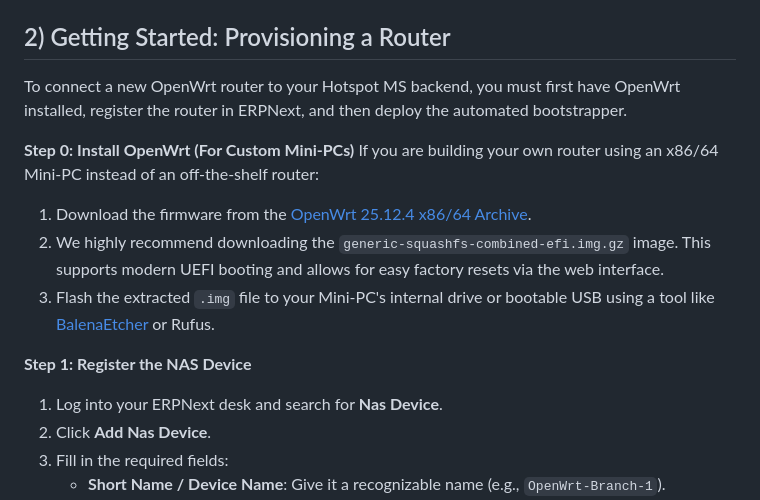
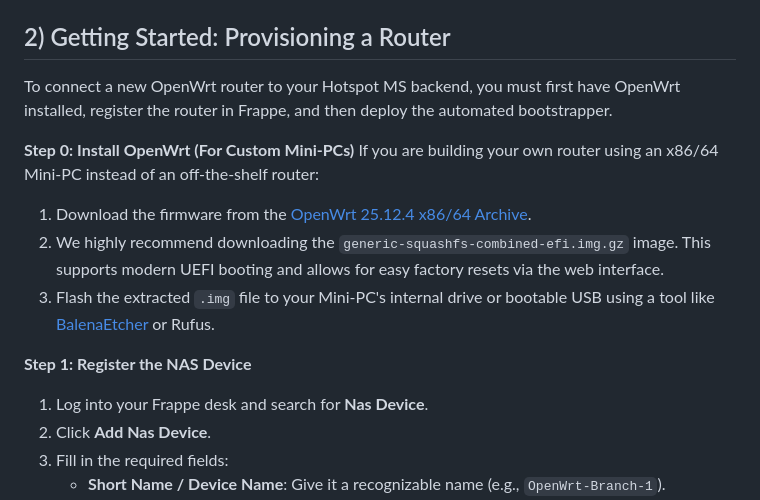
Before and after one commit to skibanga/hotspot_ms, a Markdown page: README.md, the part around the change. Rendered like a GitHub page.

Commit message:
docs: update references from ERPNext to Frappe in README

```diff
--- a/README.md
+++ b/README.md
@@ -34,7 +34,7 @@ Default plans inserted:
 
 ## 2) Getting Started: Provisioning a Router
 
-To connect a new OpenWrt router to your Hotspot MS backend, you must first have OpenWrt installed, register the router in ERPNext, and then deploy the automated bootstrapper.
+To connect a new OpenWrt router to your Hotspot MS backend, you must first have OpenWrt installed, register the router in Frappe, and then deploy the automated bootstrapper.
 
 **Step 0: Install OpenWrt (For Custom Mini-PCs)**
 If you are building your own router using an x86/64 Mini-PC instead of an off-the-shelf router:
@@ -43,7 +43,7 @@ If you are building your own router using an x86/64 Mini-PC instead of an off-th
 3. Flash the extracted `.img` file to your Mini-PC's internal drive or bootable USB using a tool like [BalenaEtcher](https://etcher.balena.io/) or Rufus.
 
 **Step 1: Register the NAS Device**
-1. Log into your ERPNext desk and search for **Nas Device**.
+1. Log into your Frappe desk and search for **Nas Device**.
 2. Click **Add Nas Device**.
 3. Fill in the required fields:
    - **Short Name / Device Name**: Give it a recognizable name (e.g., `OpenWrt-Branch-1`).
```
